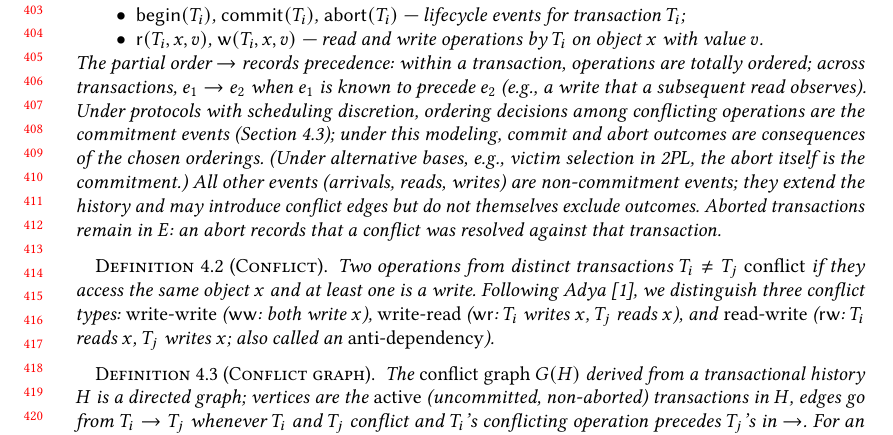
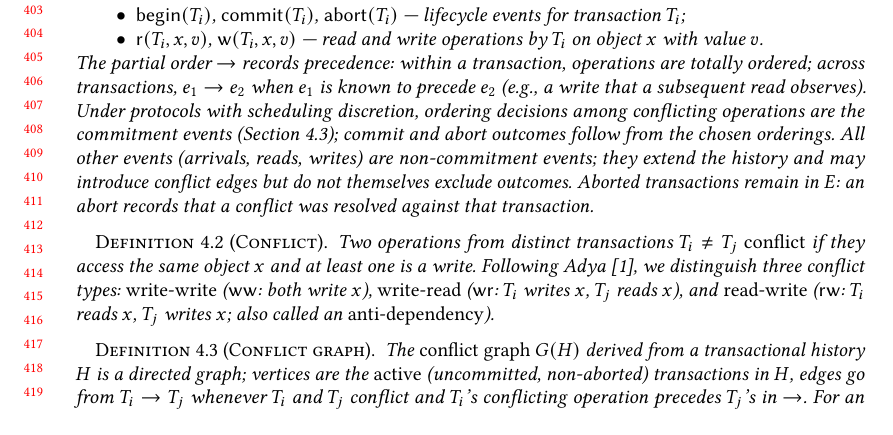
Before and after one commit to jhellerstein/provenance, a LaTeX paper (main.tex): part of page 9 of 37, cut so that both start at the same text, the shorter picture padded with empty space. Compiled offline with pdfLaTeX.

Commit message:
Remove distracting alternative-bases parenthetical from history definition

```diff
--- a/main.tex
+++ b/main.tex
@@ -869,10 +869,8 @@ SI~\cite{adya1999weak} to a per-tuple depth comparison.
   write that a subsequent read observes).
   Under protocols with scheduling discretion, ordering decisions among
   conflicting operations are the commitment events
-  (Section~\ref{sec:scheduling-basis}); under this modeling, commit and
-  abort outcomes are consequences of the chosen orderings.
-  (Under alternative bases, e.g., victim selection in 2PL, the abort
-  itself is the commitment.)
+  (Section~\ref{sec:scheduling-basis}); commit and abort outcomes
+  follow from the chosen orderings.
   All other events (arrivals, reads, writes) are non-commitment events;
   they extend the history and may introduce conflict edges but do not
   themselves exclude outcomes.
```
